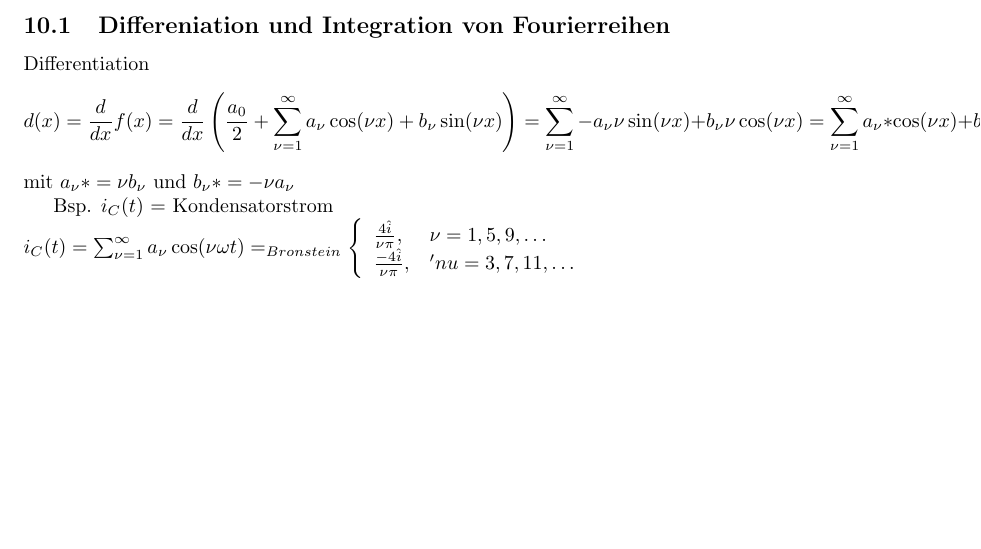
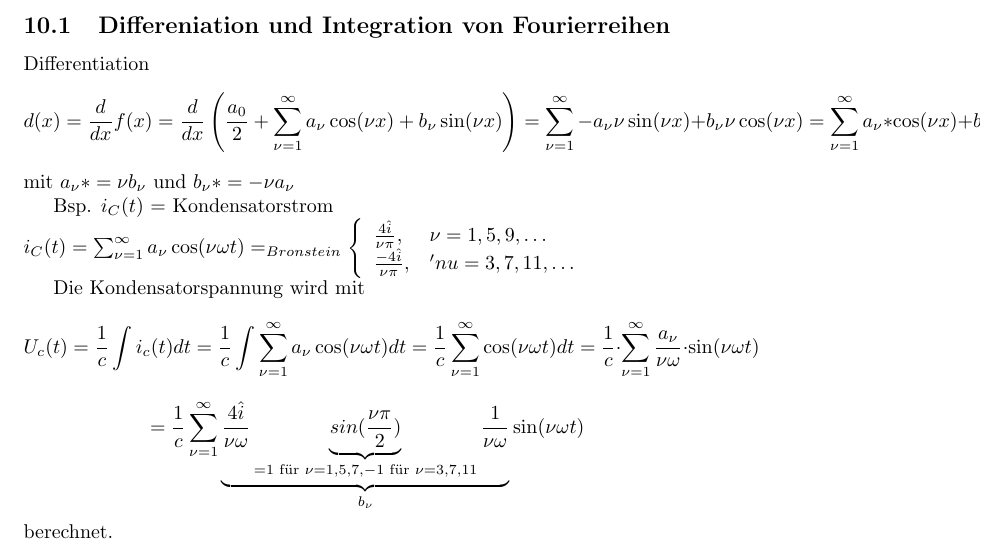
Before and after one commit to paalsteek/glet1, a LaTeX document (glet1.tex): part of page 34 of 34, cut so that both start at the same text, the shorter picture padded with empty space. Compiled offline with LaTeX, dvips and Ghostscript.

Commit message:
Auch die letzte Zeile noch gefixt

```diff
--- a/glet1.tex
+++ b/glet1.tex
@@ -2431,6 +2431,13 @@ Bsp.
 $i_C(t)$ = Kondensatorstrom \\
 $i_C(t) = \sum_{\nu = 1}^\infty a_\nu \cos(\nu \omega t) =_{Bronstein} \left\{ \begin{array}{ll} \frac{4\hat{i}}{\nu \pi}, & \nu = 1, 5, 9, \ldots \\ \frac{-4\hat{i}}{\nu \pi}, & 'nu = 3, 7, 11, \ldots \end{array} \right.$
 
-%Die Kondensatorspannung wird mit $U_c(t) = \frac1c \int i_c(t) dt = \frac1c \int \sum_{\nu = 1}^\infty a_\nu \cos(\nu \omega t) dt = \frac1c \sum_{\nu = 1}^\infty \cos(\nu \omega t) dt = \frac1c \cdot \sum_{\nu = 1}^\infty \frac{a_\nu}{\nu \omega} \cdot \sin(\nu \omega t) = \frac1c \sum_{\nu = 1}^\infty \underbrace{\frac{4\hat{i}}{\nu \omega} \underbrace{sin(\frac{\nu \pi}2)}_{=1 für \nu = 1,5,7, -1 für \nu = 3,7,11} \frac1{\nu \omega}}_{b_\nu} \sin(\nu \omega t)$ berechnet.
+Die Kondensatorspannung wird mit
+\[
+	U_c(t) = \frac1c \int i_c(t) dt = \frac1c \int \sum_{\nu = 1}^\infty a_\nu \cos(\nu \omega t) dt = \frac1c \sum_{\nu = 1}^\infty \cos(\nu \omega t) dt = \frac1c \cdot \sum_{\nu = 1}^\infty \frac{a_\nu}{\nu \omega} \cdot \sin(\nu \omega t)
+\]
+\[
+	= \frac1c \sum_{\nu = 1}^\infty \underbrace{\frac{4\hat{i}}{\nu \omega} \underbrace{sin(\frac{\nu \pi}2)}_{=1 \text{ für } \nu = 1,5,7, -1 \text{ für } \nu = 3,7,11} \frac1{\nu \omega}}_{b_{\nu}} \sin(\nu \omega t)
+\]
+berechnet.
 
 \end{document}
```
Also changed, not shown: glet1.pdf.
